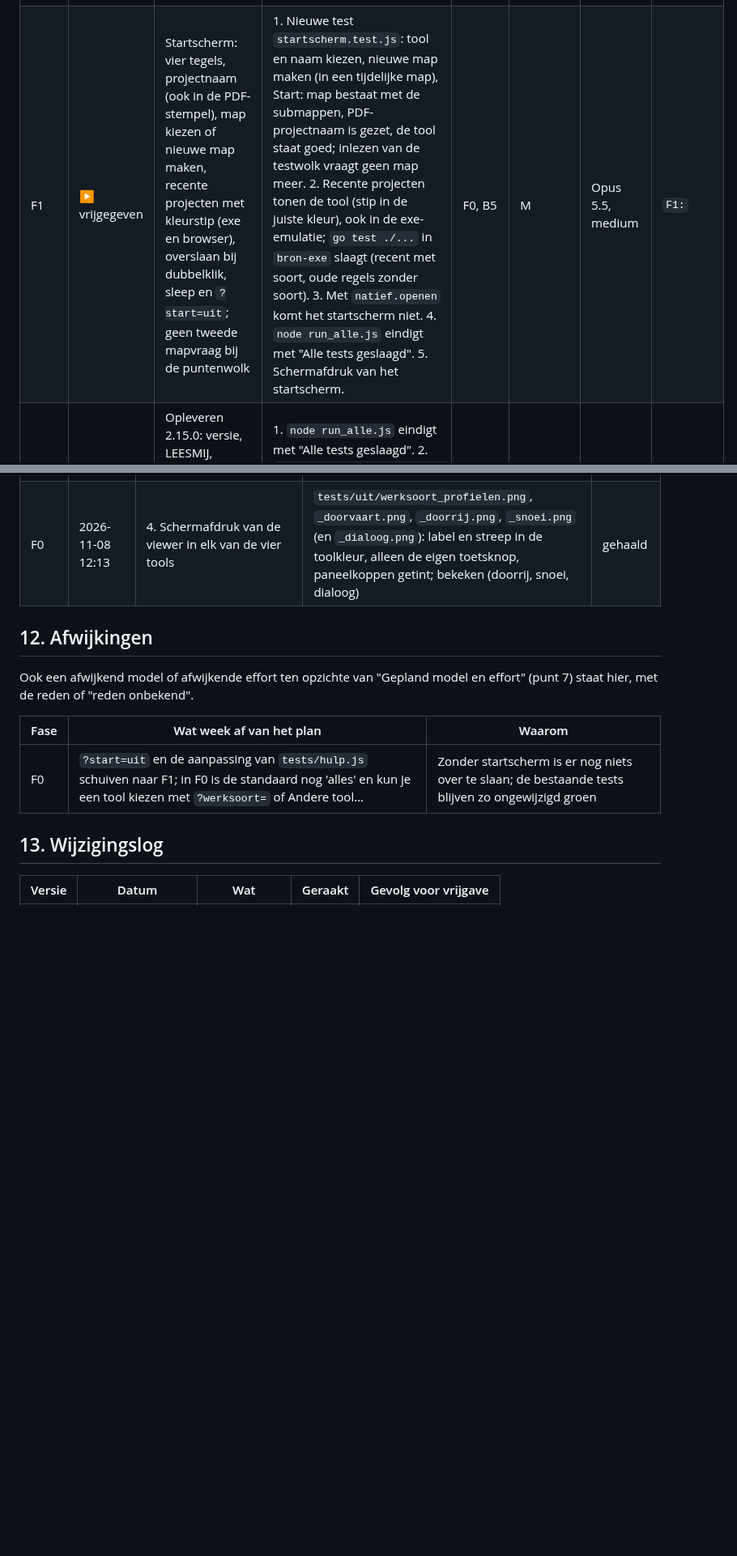
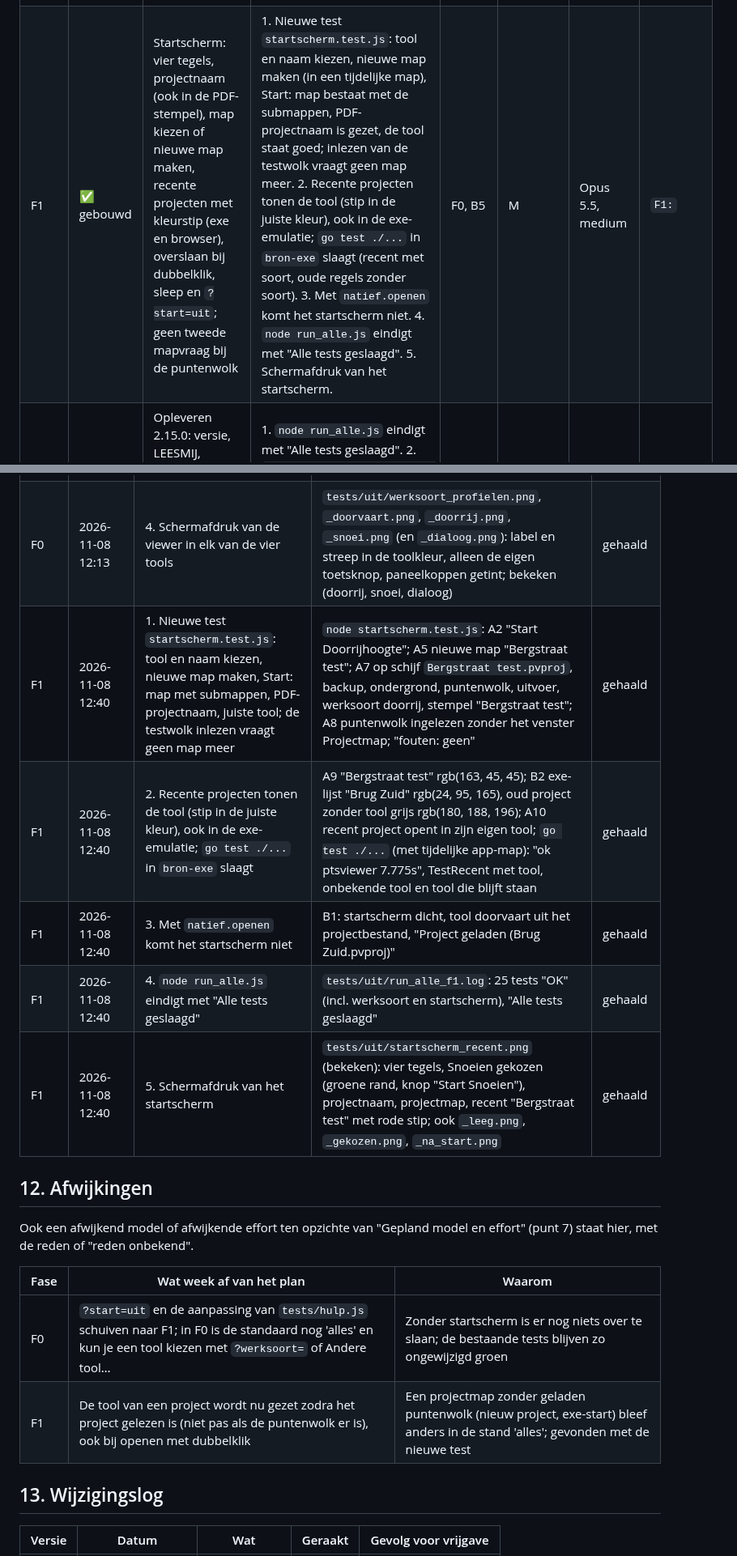
Before and after one commit to marcovansteenbrugge/Profielen-app, a Markdown page: docs/startscherm-werksoort.plan.md, 2 parts joined by grey strips. Shown at 81% size. GitHub-like rendering; blank space fills up the shorter version.

Commit message:
F1: plan en beslisdocument startscherm-werksoort (F1 gebouwd)
Co-Authored-By: Claude Opus 5.5 <noreply@anthropic.com>

```diff
--- a/docs/startscherm-werksoort.plan.md
+++ b/docs/startscherm-werksoort.plan.md
@@ -106,7 +106,7 @@ Een fase mag starten als de vrijgave voor die fase er is én alle besluiten waar
 | Fase | Status | Scope | Acceptatie (toetsbaar) | Hangt af van | Omvang | Gepland model en effort | Commit-prefix |
 |---|---|---|---|---|---|---|---|
 | F0 | ✅ gebouwd | Werksoort en kleur in de viewer: tokens per tool, label en streep in de kopbalk, groep Toets per tool, PDF-opties per tool, werksoort in het project, raden bij oude projecten, knop "Andere tool…"; `?start=uit` en `hulp.js` voor de tests | 1. Nieuwe test `werksoort.test.js`: per tool zijn alleen de eigen toetsknop en chip zichtbaar (Profielen Tool: geen), `--accent` heeft de waarde uit de tabel. 2. Project opslaan en heropenen geeft dezelfde tool; een oud project met doorrij-uitkomst opent als Doorrijhoogte. 3. `node run_alle.js` eindigt met "Alle tests geslaagd". 4. Schermafdruk van de viewer in elk van de vier tools. | B1, B2, B3, B4, B7, B8 | M | Opus 5.5, medium | `F0:` |
-| F1 | ▶ vrijgegeven | Startscherm: vier tegels, projectnaam (ook in de PDF-stempel), map kiezen of nieuwe map maken, recente projecten met kleurstip (exe en browser), overslaan bij dubbelklik, sleep en `?start=uit`; geen tweede mapvraag bij de puntenwolk | 1. Nieuwe test `startscherm.test.js`: tool en naam kiezen, nieuwe map maken (in een tijdelijke map), Start: map bestaat met de submappen, PDF-projectnaam is gezet, de tool staat goed; inlezen van de testwolk vraagt geen map meer. 2. Recente projecten tonen de tool (stip in de juiste kleur), ook in de exe-emulatie; `go test ./...` in `bron-exe` slaagt (recent met soort, oude regels zonder soort). 3. Met `natief.openen` komt het startscherm niet. 4. `node run_alle.js` eindigt met "Alle tests geslaagd". 5. Schermafdruk van het startscherm. | F0, B5 | M | Opus 5.5, medium | `F1:` |
+| F1 | ✅ gebouwd | Startscherm: vier tegels, projectnaam (ook in de PDF-stempel), map kiezen of nieuwe map maken, recente projecten met kleurstip (exe en browser), overslaan bij dubbelklik, sleep en `?start=uit`; geen tweede mapvraag bij de puntenwolk | 1. Nieuwe test `startscherm.test.js`: tool en naam kiezen, nieuwe map maken (in een tijdelijke map), Start: map bestaat met de submappen, PDF-projectnaam is gezet, de tool staat goed; inlezen van de testwolk vraagt geen map meer. 2. Recente projecten tonen de tool (stip in de juiste kleur), ook in de exe-emulatie; `go test ./...` in `bron-exe` slaagt (recent met soort, oude regels zonder soort). 3. Met `natief.openen` komt het startscherm niet. 4. `node run_alle.js` eindigt met "Alle tests geslaagd". 5. Schermafdruk van het startscherm. | F0, B5 | M | Opus 5.5, medium | `F1:` |
 | F2 | ⏳ wacht op B6, B9 | Opleveren 2.15.0: versie, LEESMIJ, handleiding, alle tests, bouwen, installatietoets, commit en tag; Marco controleert | 1. `node run_alle.js` eindigt met "Alle tests geslaagd". 2. `.\tools\bouw_installer.ps1 -Toets` eindigt met `fouten: geen`. 3. Exe, zip en setup in `dist`. 4. Marco bevestigt dat het startscherm en de vier tools goed werken. | F1, B6, B9 | S | Opus 5.5, medium | `F2:` |
 
 Werkafspraak: één fase per keer, groene tests vóór de volgende fase, commit-berichten beginnen met de fase-prefix.
@@ -149,6 +150,11 @@ Vóórdat een fase als gebouwd wordt gemarkeerd, is elk acceptatiecriterium uit
 | F0 | 2026-11-08 12:13 | 2. Project opslaan en heropenen geeft dezelfde tool; oud project met doorrij-uitkomst opent als Doorrijhoogte | zelfde test: "in project: doorrij", "na openen: doorrij"; "oud project (doorrij gecontroleerd): doorrij" en "(niets): profielen", met melding "geraden uit de inhoud"; brug → doorvaart, begroeiing → snoei | gehaald |
 | F0 | 2026-11-08 12:13 | 3. `node run_alle.js` eindigt met "Alle tests geslaagd" | `tests/uit/run_alle_f0.log`: 24 tests "OK" (incl. werksoort), eindregel "Alle tests geslaagd" | gehaald |
 | F0 | 2026-11-08 12:13 | 4. Schermafdruk van de viewer in elk van de vier tools | `tests/uit/werksoort_profielen.png`, `_doorvaart.png`, `_doorrij.png`, `_snoei.png` (en `_dialoog.png`): label en streep in de toolkleur, alleen de eigen toetsknop, paneelkoppen getint; bekeken (doorrij, snoei, dialoog) | gehaald |
+| F1 | 2026-11-08 12:40 | 1. Nieuwe test `startscherm.test.js`: tool en naam kiezen, nieuwe map maken, Start: map met submappen, PDF-projectnaam, juiste tool; de testwolk inlezen vraagt geen map meer | `node startscherm.test.js`: A2 "Start Doorrijhoogte"; A5 nieuwe map "Bergstraat test"; A7 op schijf `Bergstraat test.pvproj`, backup, ondergrond, puntenwolk, uitvoer, werksoort doorrij, stempel "Bergstraat test"; A8 puntenwolk ingelezen zonder het venster Projectmap; "fouten: geen" | gehaald |
+| F1 | 2026-11-08 12:40 | 2. Recente projecten tonen de tool (stip in de juiste kleur), ook in de exe-emulatie; `go test ./...` in `bron-exe` slaagt | A9 "Bergstraat test" rgb(163, 45, 45); B2 exe-lijst "Brug Zuid" rgb(24, 95, 165), oud project zonder tool grijs rgb(180, 188, 196); A10 recent project opent in zijn eigen tool; `go test ./...` (met tijdelijke app-map): "ok ptsviewer 7.775s", TestRecent met tool, onbekende tool en tool die blijft staan | gehaald |
+| F1 | 2026-11-08 12:40 | 3. Met `natief.openen` komt het startscherm niet | B1: startscherm dicht, tool doorvaart uit het projectbestand, "Project geladen (Brug Zuid.pvproj)" | gehaald |
+| F1 | 2026-11-08 12:40 | 4. `node run_alle.js` eindigt met "Alle tests geslaagd" | `tests/uit/run_alle_f1.log`: 25 tests "OK" (incl. werksoort en startscherm), "Alle tests geslaagd" | gehaald |
+| F1 | 2026-11-08 12:40 | 5. Schermafdruk van het startscherm | `tests/uit/startscherm_recent.png` (bekeken): vier tegels, Snoeien gekozen (groene rand, knop "Start Snoeien"), projectnaam, projectmap, recent "Bergstraat test" met rode stip; ook `_leeg.png`, `_gekozen.png`, `_na_start.png` | gehaald |
 
 ## 12. Afwijkingen
 Ook een afwijkend model of afwijkende effort ten opzichte van "Gepland model en effort" (punt 7) staat hier, met de reden of "reden onbekend".
@@ -156,6 +162,7 @@ Ook een afwijkend model of afwijkende effort ten opzichte van "Gepland model en
 | Fase | Wat week af van het plan | Waarom |
 |---|---|---|
 | F0 | `?start=uit` en de aanpassing van `tests/hulp.js` schuiven naar F1; in F0 is de standaard nog 'alles' en kun je een tool kiezen met `?werksoort=` of Andere tool… | Zonder startscherm is er nog niets over te slaan; de bestaande tests blijven zo ongewijzigd groen |
+| F1 | De tool van een project wordt nu gezet zodra het project gelezen is (niet pas als de puntenwolk er is), ook bij openen met dubbelklik | Een projectmap zonder geladen puntenwolk (nieuw project, exe-start) bleef anders in de stand 'alles'; gevonden met de nieuwe test |
 
 ## 13. Wijzigingslog
 | Versie | Datum | Wat | Geraakt | Gevolg voor vrijgave |
```
Also changed, not shown: other parts of docs/startscherm-werksoort.plan.md (+2 -1 lines), docs/plan-beslis-index.md (+1 -1 lines), docs/startscherm-werksoort.beslis.md (+4 -3 lines).
